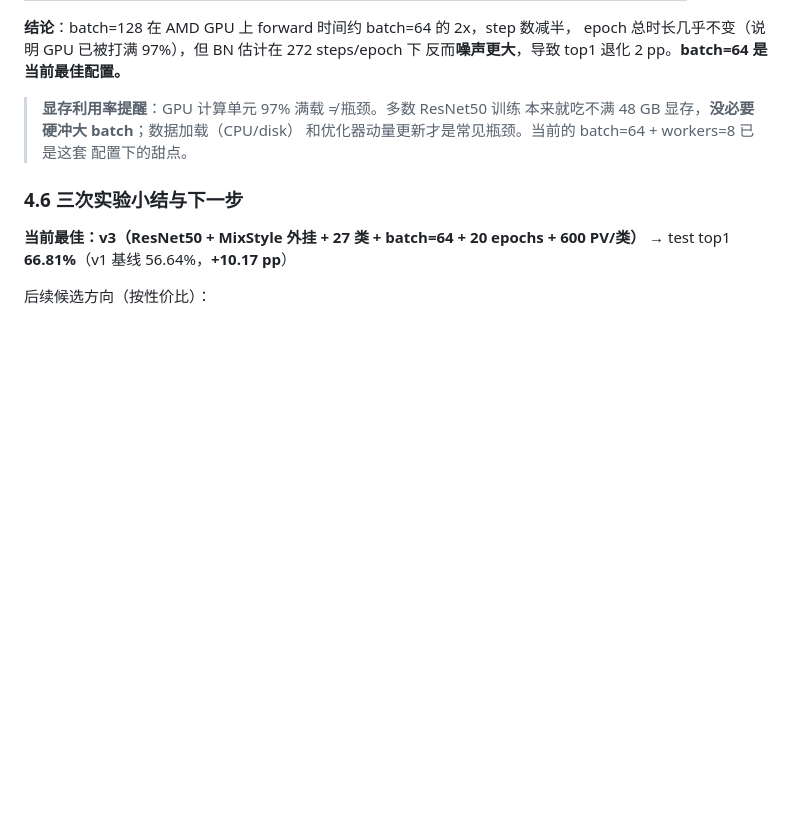
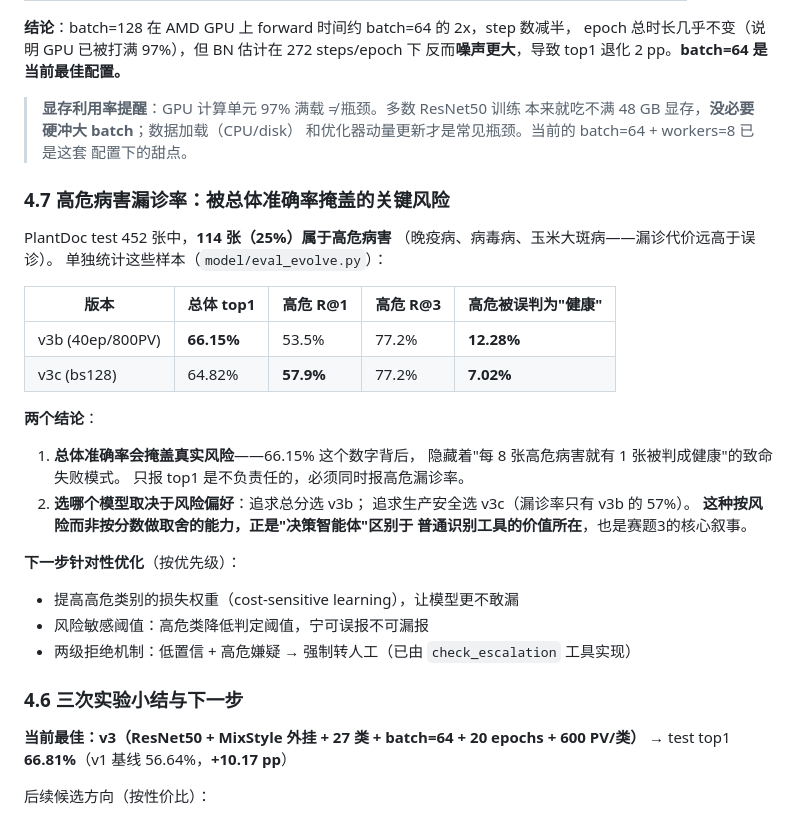
Before and after one commit to kuang05/-ict, a Markdown page: docs/06-跨域优化与实验记录.md, the part around the change. Rendered like a GitHub page; blank space fills up the shorter version.

Commit message:
文档补4.7: 高危病害漏诊率(25%样本, 漏诊12.3%)——总体准确率掩盖的关键风险与按风险选型的决策价值

```diff
--- a/docs/06-跨域优化与实验记录.md
+++ b/docs/06-跨域优化与实验记录.md
@@ -151,6 +151,32 @@ epoch 总时长几乎不变（说明 GPU 已被打满 97%），但 BN 估计在
 > 和优化器动量更新才是常见瓶颈。当前的 batch=64 + workers=8 已是这套
 > 配置下的甜点。
 
+### 4.7 高危病害漏诊率：被总体准确率掩盖的关键风险
+
+PlantDoc test 452 张中，**114 张（25%）属于高危病害**
+（晚疫病、病毒病、玉米大斑病——漏诊代价远高于误诊）。
+单独统计这些样本（`model/eval_evolve.py`）：
+
+| 版本 | 总体 top1 | 高危 R@1 | 高危 R@3 | **高危被误判为"健康"** |
+|---|---|---|---|---|
+| v3b (40ep/800PV) | **66.15%** | 53.5% | 77.2% | **12.28%** |
+| v3c (bs128) | 64.82% | **57.9%** | 77.2% | **7.02%** |
+
+**两个结论**：
+
+1. **总体准确率会掩盖真实风险**——66.15% 这个数字背后，
+   隐藏着"每 8 张高危病害就有 1 张被判成健康"的致命失败模式。
+   只报 top1 是不负责任的，必须同时报高危漏诊率。
+2. **选哪个模型取决于风险偏好**：追求总分选 v3b；
+   追求生产安全选 v3c（漏诊率只有 v3b 的 57%）。
+   **这种按风险而非按分数做取舍的能力，正是"决策智能体"区别于
+   普通识别工具的价值所在**，也是赛题3的核心叙事。
+
+**下一步针对性优化**（按优先级）：
+- 提高高危类别的损失权重（cost-sensitive learning），让模型更不敢漏
+- 风险敏感阈值：高危类降低判定阈值，宁可误报不可漏报
+- 两级拒绝机制：低置信 + 高危嫌疑 → 强制转人工（已由 `check_escalation` 工具实现）
+
 ### 4.6 三次实验小结与下一步
 
 **当前最佳：v3（ResNet50 + MixStyle 外挂 + 27 类 + batch=64 + 20 epochs + 600 PV/类）**
```
